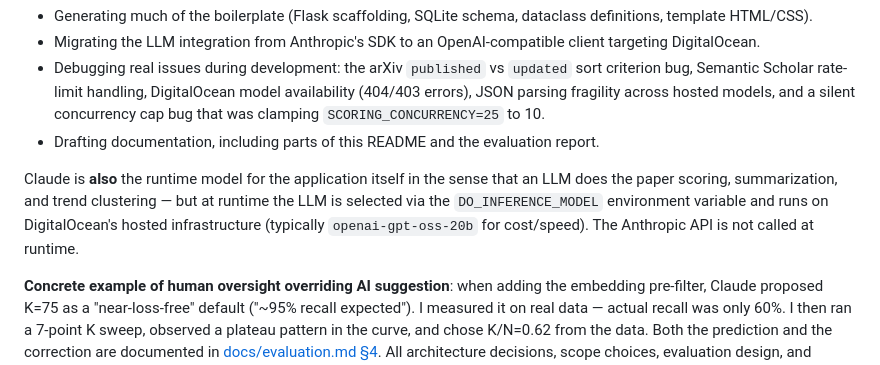
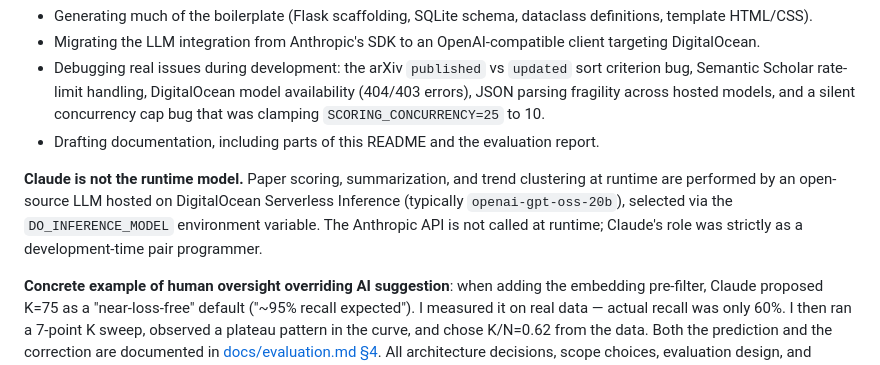
Before and after one commit to alanz6/arxiv-daily-digest, a Markdown page: README.md, the part around the change. Rendered like a GitHub page.

Commit message:
Clarify in AI Usage Disclosure that Claude is not the runtime LLM
The previous wording ("Claude is also the runtime model... in the sense that
an LLM does...") was misleading: Claude is not used at runtime. Runtime
scoring/summarization runs on the open-source LLM configured via
DO_INFERENCE_MODEL on DigitalOcean Serverless Inference.

Co-Authored-By: Claude Opus 4.7 <noreply@anthropic.com>

```diff
--- a/README.md
+++ b/README.md
@@ -217,7 +217,7 @@ This project was built with substantial assistance from **Claude (Anthropic)** a
 - Debugging real issues during development: the arXiv `published` vs `updated` sort criterion bug, Semantic Scholar rate-limit handling, DigitalOcean model availability (404/403 errors), JSON parsing fragility across hosted models, and a silent concurrency cap bug that was clamping `SCORING_CONCURRENCY=25` to 10.
 - Drafting documentation, including parts of this README and the evaluation report.
 
-Claude is **also** the runtime model for the application itself in the sense that an LLM does the paper scoring, summarization, and trend clustering — but at runtime the LLM is selected via the `DO_INFERENCE_MODEL` environment variable and runs on DigitalOcean's hosted infrastructure (typically `openai-gpt-oss-20b` for cost/speed). The Anthropic API is not called at runtime.
+**Claude is not the runtime model.** Paper scoring, summarization, and trend clustering at runtime are performed by an open-source LLM hosted on DigitalOcean Serverless Inference (typically `openai-gpt-oss-20b`), selected via the `DO_INFERENCE_MODEL` environment variable. The Anthropic API is not called at runtime; Claude's role was strictly as a development-time pair programmer.
 
 **Concrete example of human oversight overriding AI suggestion**: when adding the embedding pre-filter, Claude proposed K=75 as a "near-loss-free" default ("~95% recall expected"). I measured it on real data — actual recall was only 60%. I then ran a 7-point K sweep, observed a plateau pattern in the curve, and chose K/N=0.62 from the data. Both the prediction and the correction are documented in [docs/evaluation.md §4](docs/evaluation.md). All architecture decisions, scope choices, evaluation design, and validation of LLM output were made by Alan Zhang. The LLM was treated as a fast pair-programmer for execution, not as an author of design choices.
 
```
